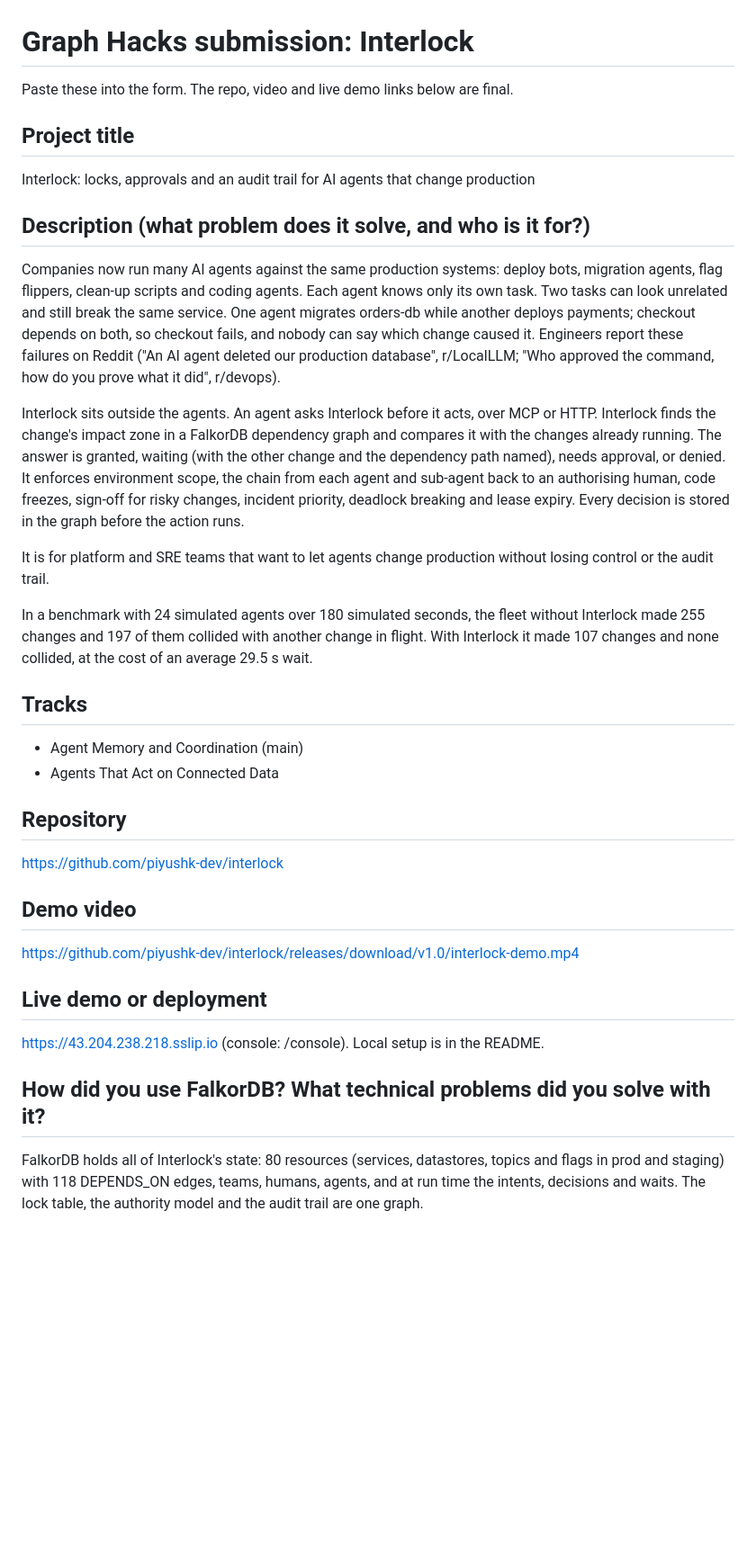
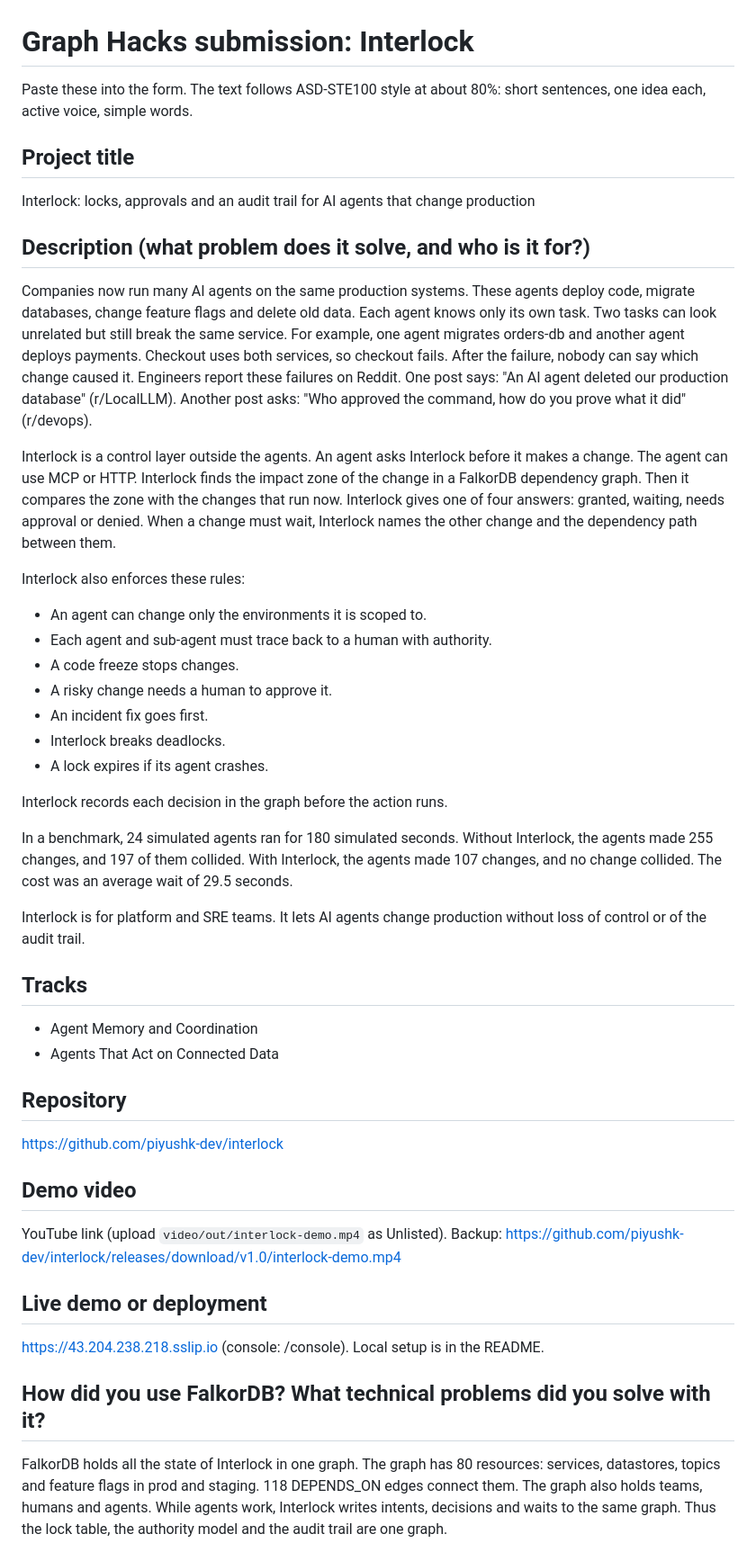
Before and after one commit to piyushk-dev/interlock, a Markdown page: docs/SUBMISSION.md, the part around one of its changes. Shown at 90% size. Drawn GitHub-style; blank space fills up the shorter version.

Commit message:
Submission answers in ASD-STE100 style

```diff
--- a/docs/SUBMISSION.md
+++ b/docs/SUBMISSION.md
@@ -1,6 +1,6 @@
 # Graph Hacks submission: Interlock
 
-Paste these into the form. The repo, video and live demo links below are final.
+Paste these into the form. The text follows ASD-STE100 style at about 80%: short sentences, one idea each, active voice, simple words.
 
 ## Project title
 
@@ -8,17 +8,28 @@ Interlock: locks, approvals and an audit trail for AI agents that change product
 
 ## Description (what problem does it solve, and who is it for?)
 
-Companies now run many AI agents against the same production systems: deploy bots, migration agents, flag flippers, clean-up scripts and coding agents. Each agent knows only its own task. Two tasks can look unrelated and still break the same service. One agent migrates orders-db while another deploys payments; checkout depends on both, so checkout fails, and nobody can say which change caused it. Engineers report these failures on Reddit ("An AI agent deleted our production database", r/LocalLLM; "Who approved the command, how do you prove what it did", r/devops).
+Companies now run many AI agents on the same production systems. These agents deploy code, migrate databases, change feature flags and delete old data. Each agent knows only its own task. Two tasks can look unrelated but still break the same service. For example, one agent migrates orders-db and another agent deploys payments. Checkout uses both services, so checkout fails. After the failure, nobody can say which change caused it. Engineers report these failures on Reddit. One post says: "An AI agent deleted our production database" (r/LocalLLM). Another post asks: "Who approved the command, how do you prove what it did" (r/devops).
 
-Interlock sits outside the agents. An agent asks Interlock before it acts, over MCP or HTTP. Interlock finds the change's impact zone in a FalkorDB dependency graph and compares it with the changes already running. The answer is granted, waiting (with the other change and the dependency path named), needs approval, or denied. It enforces environment scope, the chain from each agent and sub-agent back to an authorising human, code freezes, sign-off for risky changes, incident priority, deadlock breaking and lease expiry. Every decision is stored in the graph before the action runs.
+Interlock is a control layer outside the agents. An agent asks Interlock before it makes a change. The agent can use MCP or HTTP. Interlock finds the impact zone of the change in a FalkorDB dependency graph. Then it compares the zone with the changes that run now. Interlock gives one of four answers: granted, waiting, needs approval or denied. When a change must wait, Interlock names the other change and the dependency path between them.
 
-It is for platform and SRE teams that want to let agents change production without losing control or the audit trail.
+Interlock also enforces these rules:
+- An agent can change only the environments it is scoped to.
+- Each agent and sub-agent must trace back to a human with authority.
+- A code freeze stops changes.
+- A risky change needs a human to approve it.
+- An incident fix goes first.
+- Interlock breaks deadlocks.
+- A lock expires if its agent crashes.
 
-In a benchmark with 24 simulated agents over 180 simulated seconds, the fleet without Interlock made 255 changes and 197 of them collided with another change in flight. With Interlock it made 107 changes and none collided, at the cost of an average 29.5 s wait.
+Interlock records each decision in the graph before the action runs.
+
+In a benchmark, 24 simulated agents ran for 180 simulated seconds. Without Interlock, the agents made 255 changes, and 197 of them collided. With Interlock, the agents made 107 changes, and no change collided. The cost was an average wait of 29.5 seconds.
+
+Interlock is for platform and SRE teams. It lets AI agents change production without loss of control or of the audit trail.
 
 ## Tracks
 
-- Agent Memory and Coordination (main)
+- Agent Memory and Coordination
 - Agents That Act on Connected Data
 
 ## Repository
@@ -27,7 +38,7 @@ https://github.com/piyushk-dev/interlock
 
 ## Demo video
 
-https://github.com/piyushk-dev/interlock/releases/download/v1.0/interlock-demo.mp4
+YouTube link (upload `video/out/interlock-demo.mp4` as Unlisted). Backup: https://github.com/piyushk-dev/interlock/releases/download/v1.0/interlock-demo.mp4
 
 ## Live demo or deployment
 
@@ -35,5 +46,5 @@ https://43.204.238.218.sslip.io (console: /console). Local setup is in the READM
 
 ## How did you use FalkorDB? What technical problems did you solve with it?
 
-FalkorDB holds all of Interlock's state: 80 resources (services, datastores, topics and flags in prod and staging) with 118 DEPENDS_ON edges, teams, humans, agents, and at run time the intents, decisions and waits. The lock table, the authority model and the audit trail are one graph.
+FalkorDB holds all the state of Interlock in one graph. The graph has 80 resources: services, datastores, topics and feature flags in prod and staging. 118 DEPENDS_ON edges connect them. The graph also holds teams, humans and agents. While agents work, Interlock writes intents, decisions and waits to the same graph. Thus the lock table, the authority model and the audit trail are one graph.
 
```
Also changed, not shown: other parts of docs/SUBMISSION.md (+11 -11 lines).
